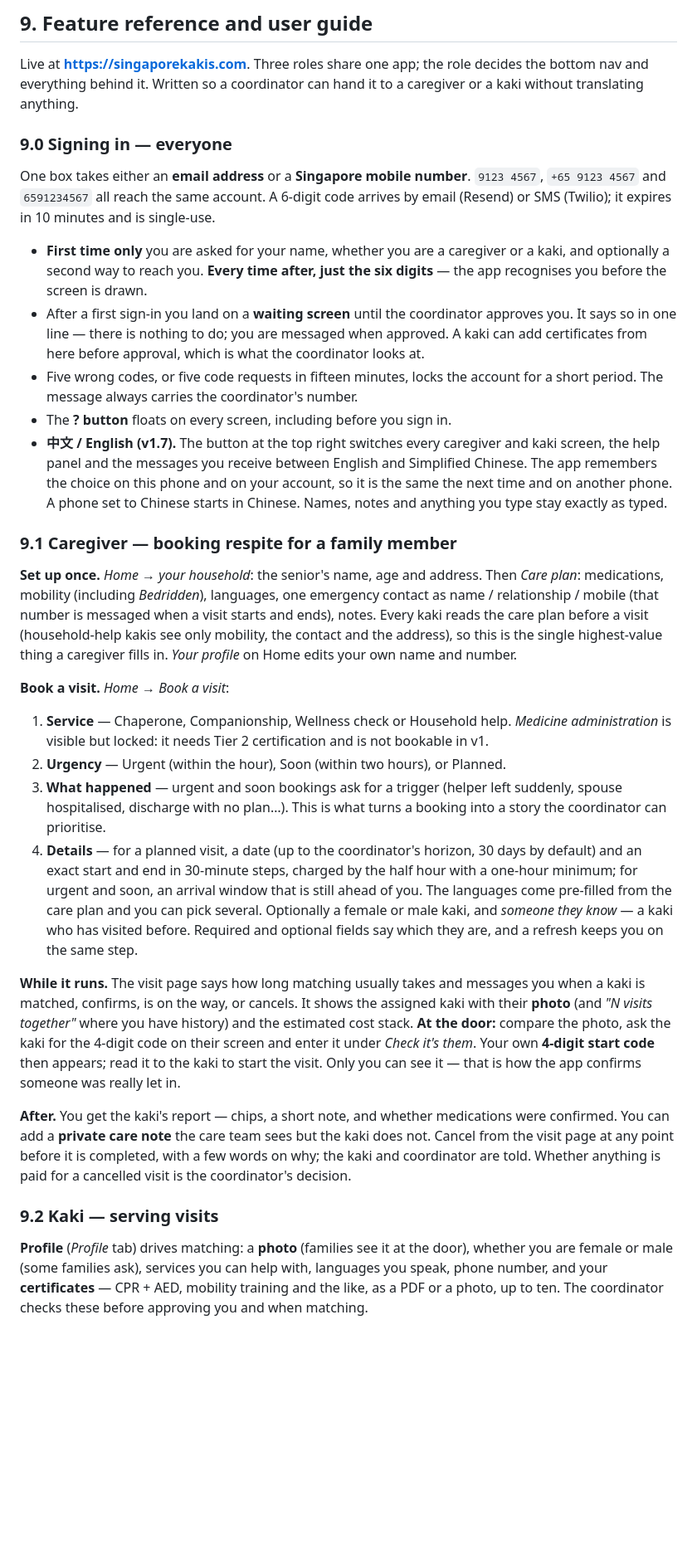
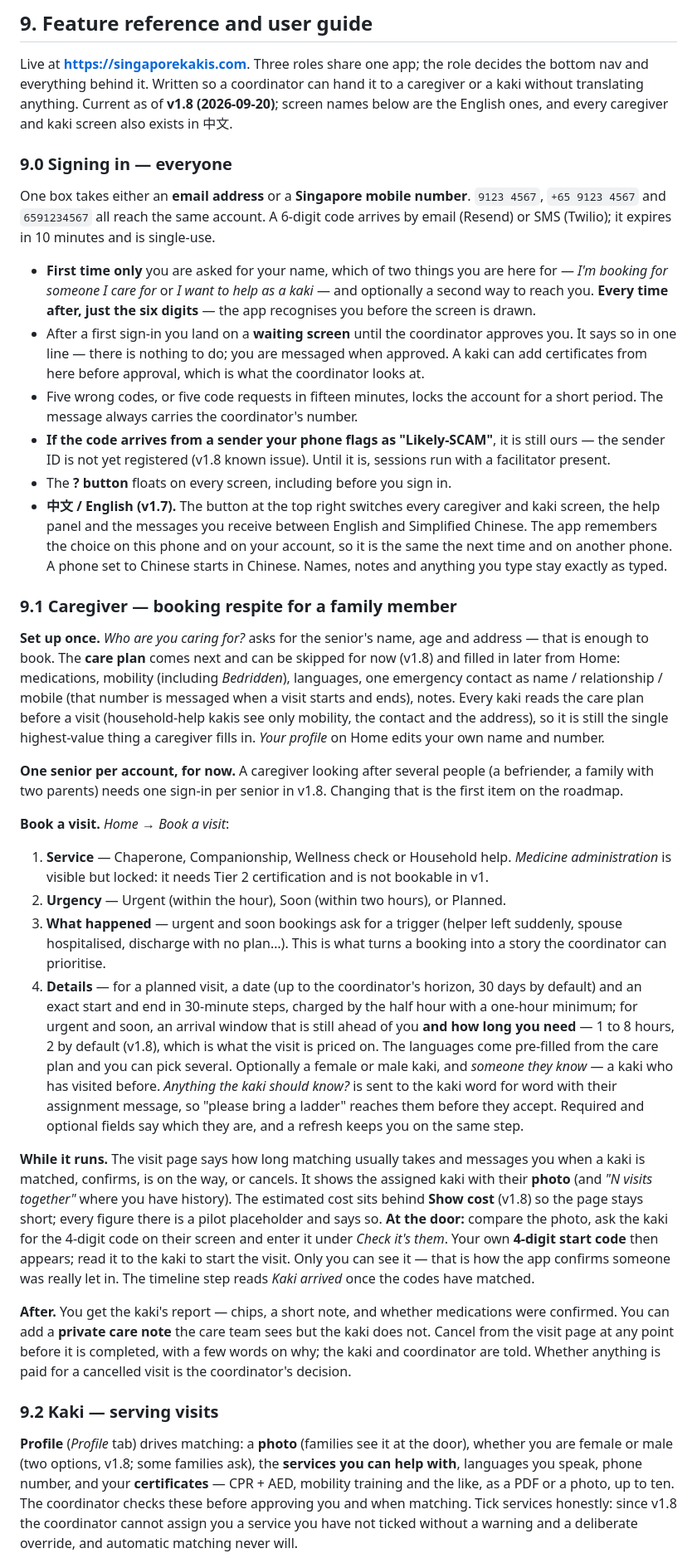
Before and after one commit to quixoticblink/eldercare, a Markdown page: app/SPEC.md, the part around one of its changes. Shown at 83% size. Drawn GitHub-style; blank space fills up the shorter version.

Commit message:
docs: SPEC §9 user guide refreshed for v1.7 and v1.8

```diff
--- a/app/SPEC.md
+++ b/app/SPEC.md
@@ -157,7 +157,9 @@ Payments (new `routers/payments.py`, M-PAY) · automated matching (M-ADMIN only)
 
 Live at **https://singaporekakis.com**. Three roles share one app; the role
 decides the bottom nav and everything behind it. Written so a coordinator can
-hand it to a caregiver or a kaki without translating anything.
+hand it to a caregiver or a kaki without translating anything. Current as of
+**v1.8 (2026-09-20)**; screen names below are the English ones, and every
+caregiver and kaki screen also exists in 中文.
 
 ### 9.0 Signing in — everyone
 
@@ -166,15 +168,19 @@ One box takes either an **email address** or a **Singapore mobile number**.
 6-digit code arrives by email (Resend) or SMS (Twilio); it expires in 10
 minutes and is single-use.
 
-- **First time only** you are asked for your name, whether you are a caregiver
-  or a kaki, and optionally a second way to reach you. **Every time after, just
-  the six digits** — the app recognises you before the screen is drawn.
+- **First time only** you are asked for your name, which of two things you are
+  here for — *I'm booking for someone I care for* or *I want to help as a kaki* —
+  and optionally a second way to reach you. **Every time after, just the six
+  digits** — the app recognises you before the screen is drawn.
 - After a first sign-in you land on a **waiting screen** until the coordinator
   approves you. It says so in one line — there is nothing to do; you are
   messaged when approved. A kaki can add certificates from here before
   approval, which is what the coordinator looks at.
 - Five wrong codes, or five code requests in fifteen minutes, locks the account
   for a short period. The message always carries the coordinator's number.
+- **If the code arrives from a sender your phone flags as "Likely-SCAM"**, it is
+  still ours — the sender ID is not yet registered (v1.8 known issue). Until it
+  is, sessions run with a facilitator present.
 - The **? button** floats on every screen, including before you sign in.
 - **中文 / English (v1.7).** The button at the top right switches every
   caregiver and kaki screen, the help panel and the messages you receive
@@ -185,13 +191,18 @@ minutes and is single-use.
 
 ### 9.1 Caregiver — booking respite for a family member
 
-**Set up once.** *Home → your household*: the senior's name, age and address.
-Then *Care plan*: medications, mobility (including *Bedridden*), languages, one
-emergency contact as name / relationship / mobile (that number is messaged when a
-visit starts and ends), notes. Every kaki reads the care plan before a visit
-(household-help kakis see only mobility, the contact and the address), so this is
-the single highest-value thing a caregiver fills in. *Your profile* on Home edits
-your own name and number.
+**Set up once.** *Who are you caring for?* asks for the senior's name, age and
+address — that is enough to book. The **care plan** comes next and can be
+skipped for now (v1.8) and filled in later from Home: medications, mobility
+(including *Bedridden*), languages, one emergency contact as name / relationship
+/ mobile (that number is messaged when a visit starts and ends), notes. Every
+kaki reads the care plan before a visit (household-help kakis see only mobility,
+the contact and the address), so it is still the single highest-value thing a
+caregiver fills in. *Your profile* on Home edits your own name and number.
+
+**One senior per account, for now.** A caregiver looking after several people
+(a befriender, a family with two parents) needs one sign-in per senior in v1.8.
+Changing that is the first item on the roadmap.
 
 **Book a visit.** *Home → Book a visit*:
 
@@ -205,19 +216,25 @@ your own name and number.
 4. **Details** — for a planned visit, a date (up to the coordinator's horizon,
    30 days by default) and an exact start and end in 30-minute steps, charged
    by the half hour with a one-hour minimum; for urgent and soon, an arrival
-   window that is still ahead of you. The languages come pre-filled from the
-   care plan and you can pick several. Optionally a female or male kaki, and
-   *someone they know* — a kaki who has visited before. Required and optional
-   fields say which they are, and a refresh keeps you on the same step.
+   window that is still ahead of you **and how long you need** — 1 to 8 hours,
+   2 by default (v1.8), which is what the visit is priced on. The languages
+   come pre-filled from the care plan and you can pick several. Optionally a
+   female or male kaki, and *someone they know* — a kaki who has visited
+   before. *Anything the kaki should know?* is sent to the kaki word for word
+   with their assignment message, so "please bring a ladder" reaches them before
+   they accept. Required and optional fields say which they are, and a refresh
+   keeps you on the same step.
 
 **While it runs.** The visit page says how long matching usually takes and
 messages you when a kaki is matched, confirms, is on the way, or cancels. It
 shows the assigned kaki with their **photo** (and *"N visits together"* where
-you have history) and the estimated cost stack. **At the door:** compare the
-photo, ask the kaki for the 4-digit code on their screen and enter it under
-*Check it's them*. Your own **4-digit start code** then appears; read it to the
-kaki to start the visit. Only you can see it — that is how the app confirms
-someone was really let in.
+you have history). The estimated cost sits behind **Show cost** (v1.8) so the
+page stays short; every figure there is a pilot placeholder and says so.
+**At the door:** compare the photo, ask the kaki for the 4-digit code on their
+screen and enter it under *Check it's them*. Your own **4-digit start code**
+then appears; read it to the kaki to start the visit. Only you can see it —
+that is how the app confirms someone was really let in. The timeline step reads
+*Kaki arrived* once the codes have matched.
 
 **After.** You get the kaki's report — chips, a short note, and whether
 medications were confirmed. You can add a **private care note** the care team
@@ -228,8 +245,11 @@ Whether anything is paid for a cancelled visit is the coordinator's decision.
 ### 9.2 Kaki — serving visits
 
 **Profile** (*Profile* tab) drives matching: a **photo** (families see it at
-the door), whether you are female or male (some families ask), services you can
-help with, languages you speak, phone number, and your **certificates** — CPR +
-AED, mobility training and the like, as a PDF or a photo, up to ten. The
-coordinator checks these before approving you and when matching.
+the door), whether you are female or male (two options, v1.8; some families
+ask), the **services you can help with**, languages you speak, phone number,
+and your **certificates** — CPR + AED, mobility training and the like, as a PDF
+or a photo, up to ten. The coordinator checks these before approving you and
+when matching. Tick services honestly: since v1.8 the coordinator cannot assign
+you a service you have not ticked without a warning and a deliberate override,
+and automatic matching never will.
 
```
Also changed, not shown: other parts of app/SPEC.md (+35 -17 lines).
